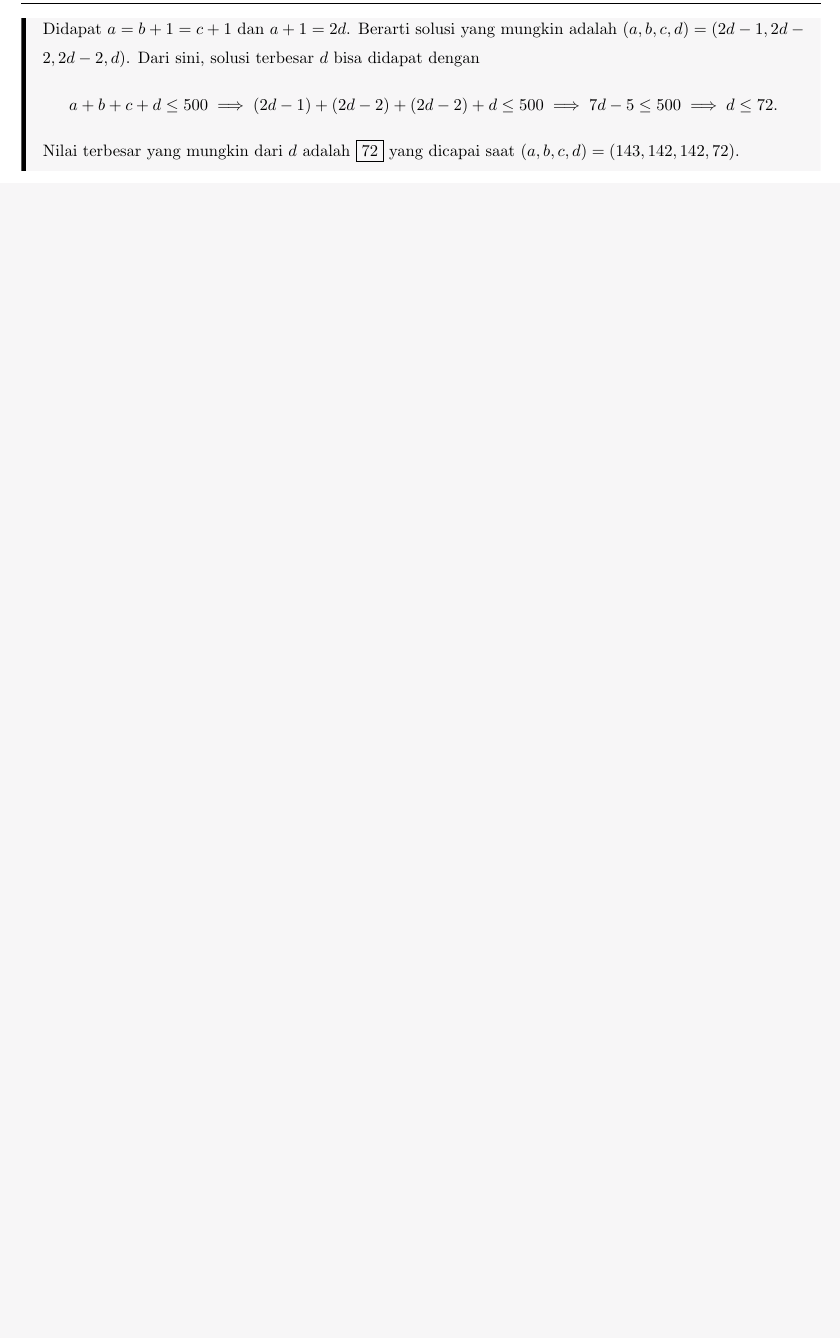
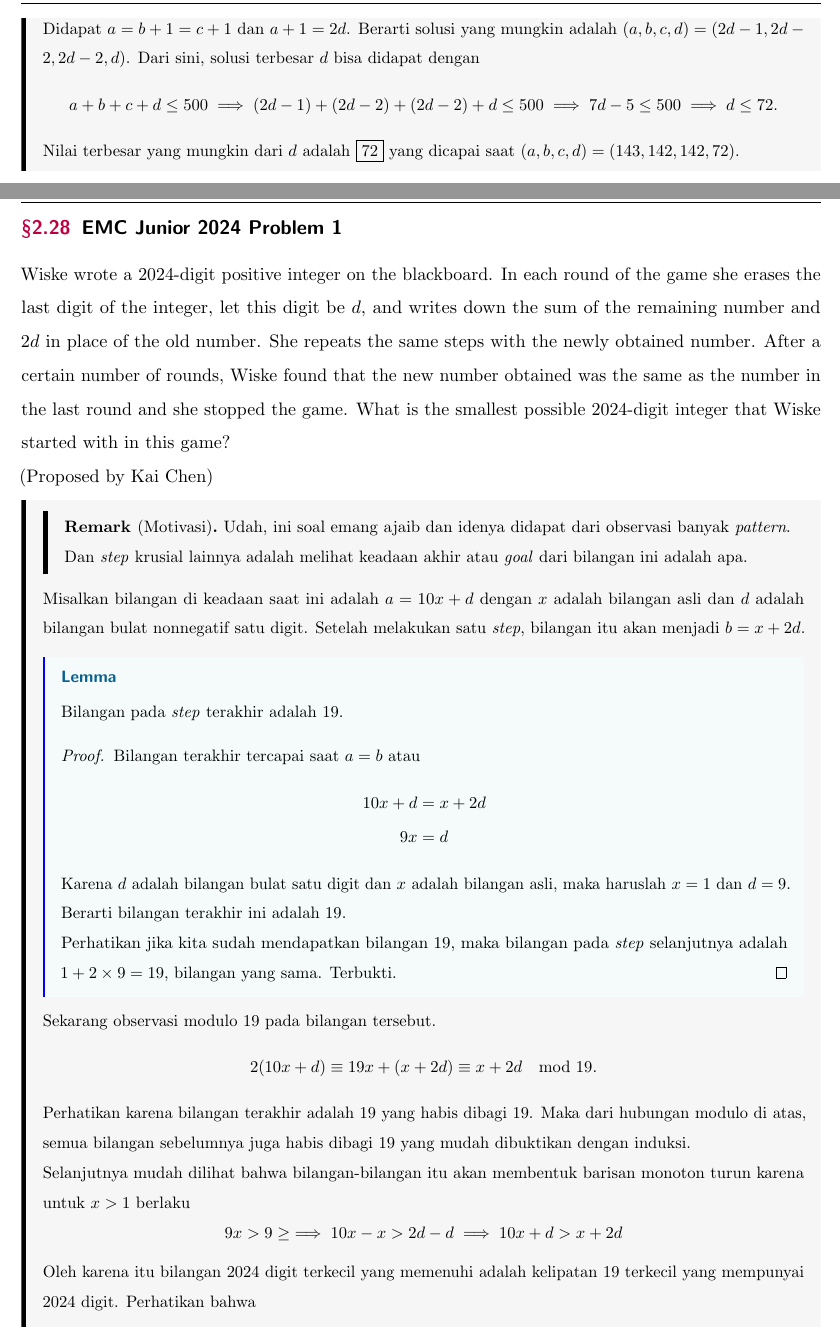
Before and after one commit to azzam2912/Project-Trinity, a LaTeX document (main.tex, which reads Soal/28 EMC Junior 2024 Problem 1.tex, Solusi/28 EMC Junior 2024 Problem 1.tex, solutions.tex): part of page 45 of 45 before the commit and two parts of pages 47 and 48 of 49 after it, the two joined at a grey line, cut so that both start at the same text, the shorter picture padded with empty space. Compiled offline with pdfLaTeX; a LaTeX package or settings file that is missing is left out.

Commit message:
Updates from Overleaf

```diff
--- /dev/null
+++ b/Soal/28 EMC Junior 2024 Problem 1.tex
@@ -0,0 +1,3 @@
+Wiske wrote a 2024-digit positive integer on the blackboard. In each round of the game she erases the last digit of the integer, let this digit be $d$, and writes down the sum of the remaining number and $2d$ in place of the old number. She repeats the same steps with the newly obtained number. After a certain number of rounds, Wiske found that the new number obtained was the same as the number in the last round and she stopped the game. What is the smallest possible 2024-digit integer that Wiske started with in this game?
+
+(Proposed by Kai Chen)
--- /dev/null
+++ b/Solusi/28 EMC Junior 2024 Problem 1.tex
@@ -0,0 +1,31 @@
+\input{Soal/28 EMC Junior 2024 Problem 1}
+\begin{solusi}
+    \begin{remark*}[Motivasi]
+        Udah, ini soal emang ajaib dan idenya didapat dari observasi banyak \textit{pattern}. Dan \textit{step} krusial lainnya adalah melihat keadaan akhir atau \textit{goal} dari bilangan ini adalah apa.
+    \end{remark*}
+    Misalkan bilangan di keadaan saat ini adalah $a=10x+d$ dengan $x$ adalah bilangan asli dan $d$ adalah bilangan bulat nonnegatif satu digit. Setelah melakukan satu \textit{step}, bilangan itu akan menjadi $b=x+2d$.
+
+    \begin{lemma*}
+        Bilangan pada \textit{step} terakhir adalah 19.
+        \begin{proof}
+            Bilangan terakhir tercapai saat $a=b$ atau
+            \begin{align*}
+                10x+d &= x+2d\\
+                9x &= d
+            \end{align*}
+            Karena $d$ adalah bilangan bulat satu digit dan $x$ adalah bilangan asli, maka haruslah $x=1$ dan $d=9$. Berarti bilangan terakhir ini adalah $19$.
+
+            Perhatikan jika kita sudah mendapatkan bilangan 19, maka bilangan pada \textit{step} selanjutnya adalah $1+2\times 9 = 19$, bilangan yang sama. Terbukti.
+        \end{proof}
+    \end{lemma*}
+
+    Sekarang observasi modulo 19 pada bilangan tersebut.
+    \begin{align*}
+        2(10x+d) \equiv 19x + (x+2d) \equiv x+2d \mod 19.
+    \end{align*}
+    Perhatikan karena bilangan terakhir adalah 19 yang habis dibagi 19. Maka dari hubungan modulo di atas, semua bilangan sebelumnya juga habis dibagi 19 yang mudah dibuktikan dengan induksi.
+
+    Selanjutnya mudah dilihat bahwa bilangan-bilangan itu akan membentuk barisan monoton turun karena untuk $x>1$ berlaku
+    $$9x > 9 \ge \implies 10x-x > 2d - d \implies 10x+d > x+2d$$
+
+    Oleh karena itu bilangan 2024 digit terkecil yang memenuhi adalah kelipatan 19 terkecil yang mempunyai 2024 digit. Perhatikan bahwa
@@ -0,0 +47 @@
+\end{solusi}
--- a/solutions.tex
+++ b/solutions.tex
@@ -104,3 +104,7 @@
 
 \subsection{OSP 2025 Isian Singkat Problem 4}
 \input{Solusi/27 OSP 2025 Isian Singkat Problem 4}
+\newpage
+
+\subsection{EMC Junior 2024 Problem 1}
+\input{Solusi/28 EMC Junior 2024 Problem 1}
```
Also changed, not shown: problems.tex (+3 -0 lines), Solusi/28 EMC Junior 2024 Problem 1.tex (15 more changed lines).
